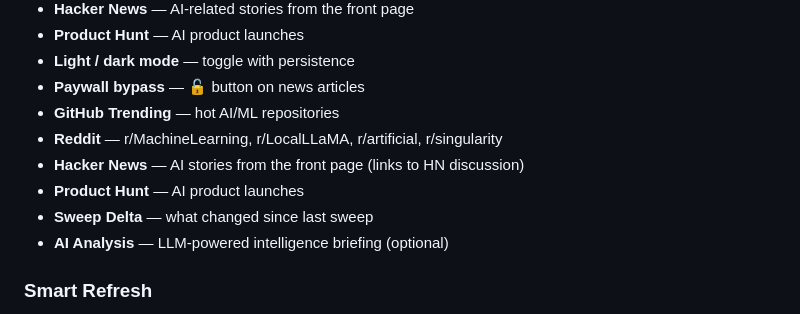
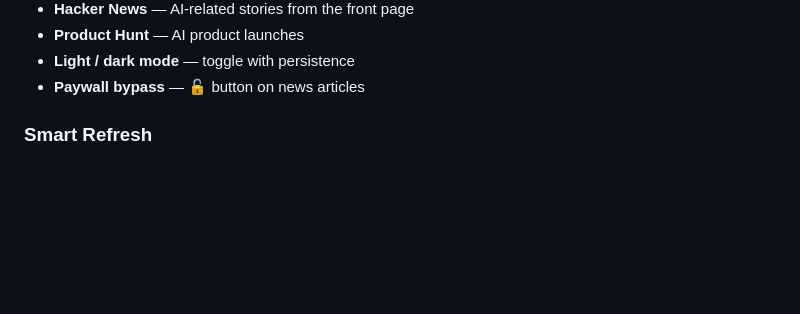
Before and after one commit to hugodendievel-cmd/ai-pulse, a Markdown page: README.md, the part around the change. Drawn GitHub-style; blank space fills up the shorter version.

```diff
--- a/README.md
+++ b/README.md
@@ -63,12 +63,6 @@ A Jarvis-style HUD with:
 - **Product Hunt** — AI product launches
 - **Light / dark mode** — toggle with persistence
 - **Paywall bypass** — 🔓 button on news articles
-- **GitHub Trending** — hot AI/ML repositories
-- **Reddit** — r/MachineLearning, r/LocalLLaMA, r/artificial, r/singularity
-- **Hacker News** — AI stories from the front page (links to HN discussion)
-- **Product Hunt** — AI product launches
-- **Sweep Delta** — what changed since last sweep
-- **AI Analysis** — LLM-powered intelligence briefing (optional)
 
 ### Smart Refresh
 
```
